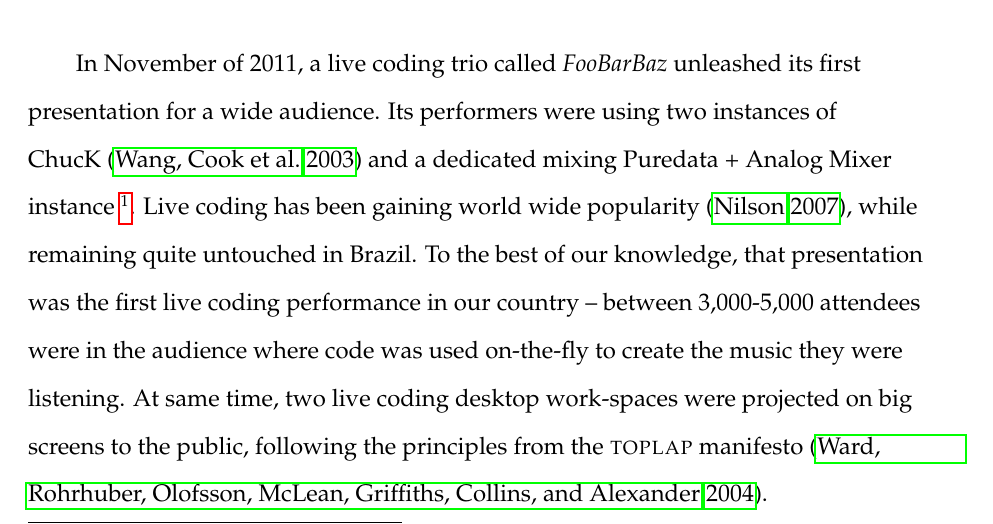
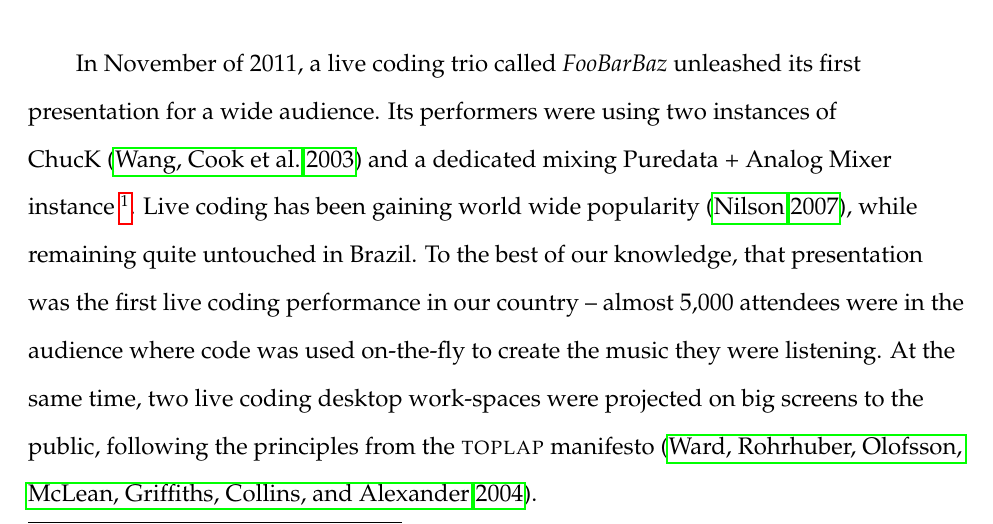
Before and after one commit to automata/cmj-vivace, a LaTeX document (cmj.tex): part of page 1 of 15, cut so that both start at the same text. Compiled offline with pdfLaTeX.

Commit message:
minor changes to paragraph 1

```diff
--- a/cmj.tex
+++ b/cmj.tex
@@ -63,9 +63,9 @@ dedicated mixing Puredata + Analog Mixer instance~\footnote{Pictures
 coding has been gaining world wide popularity~\citep*{nilson2007live}, while
 remaining quite untouched in Brazil. To the best of our knowledge, that
 presentation was the first live coding performance in our
-country -- between 3,000-5,000 attendees were in the
+country -- almost 5,000 attendees were in the
 audience where code was used on-the-fly to create the music they were
-listening. At same time, two live coding desktop work-spaces were projected
+listening. At the same time, two live coding desktop work-spaces were projected
 on big screens to the public, following the principles from the
 \textsc{toplap} manifesto~\citep*{ward2004live}.
 
```
